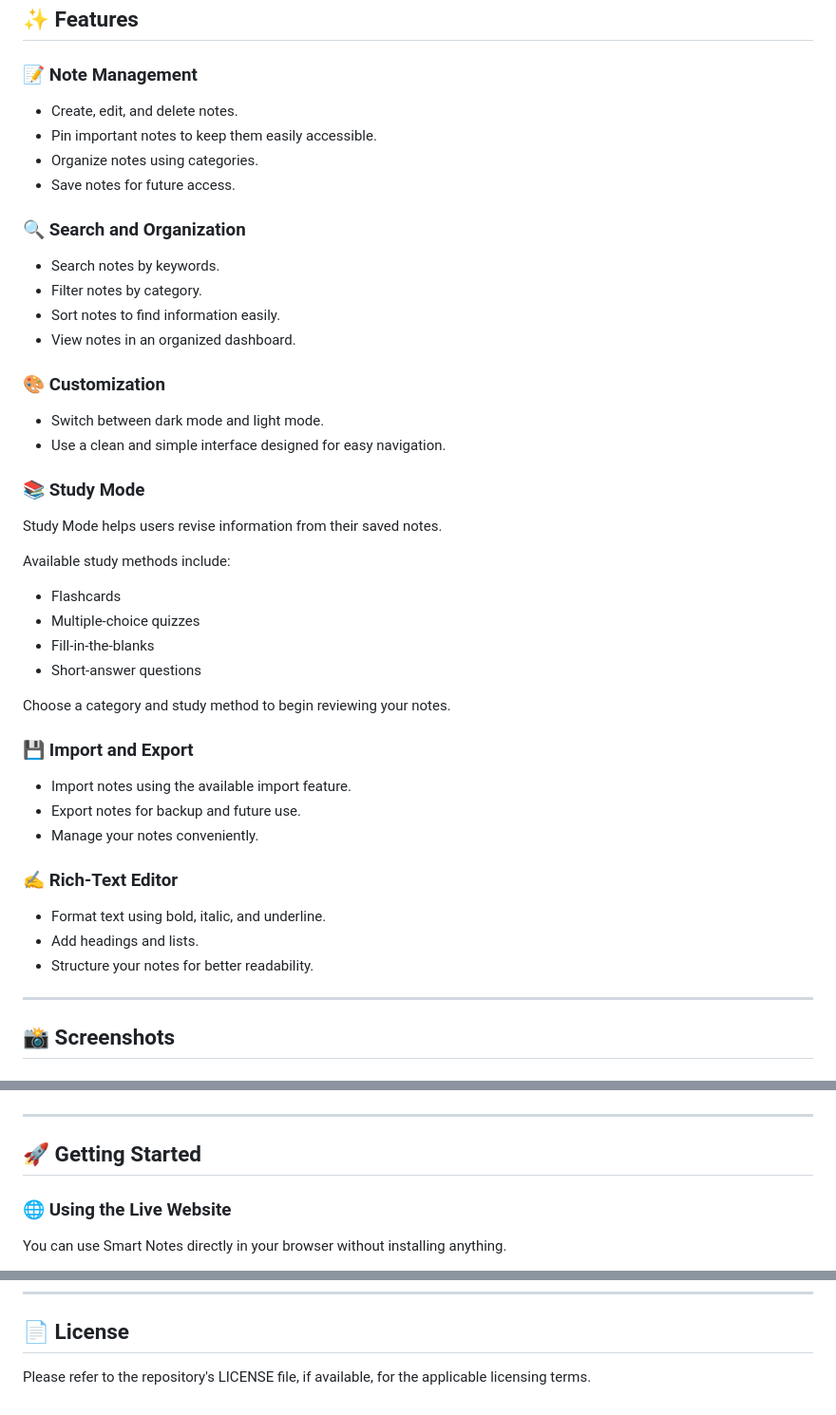
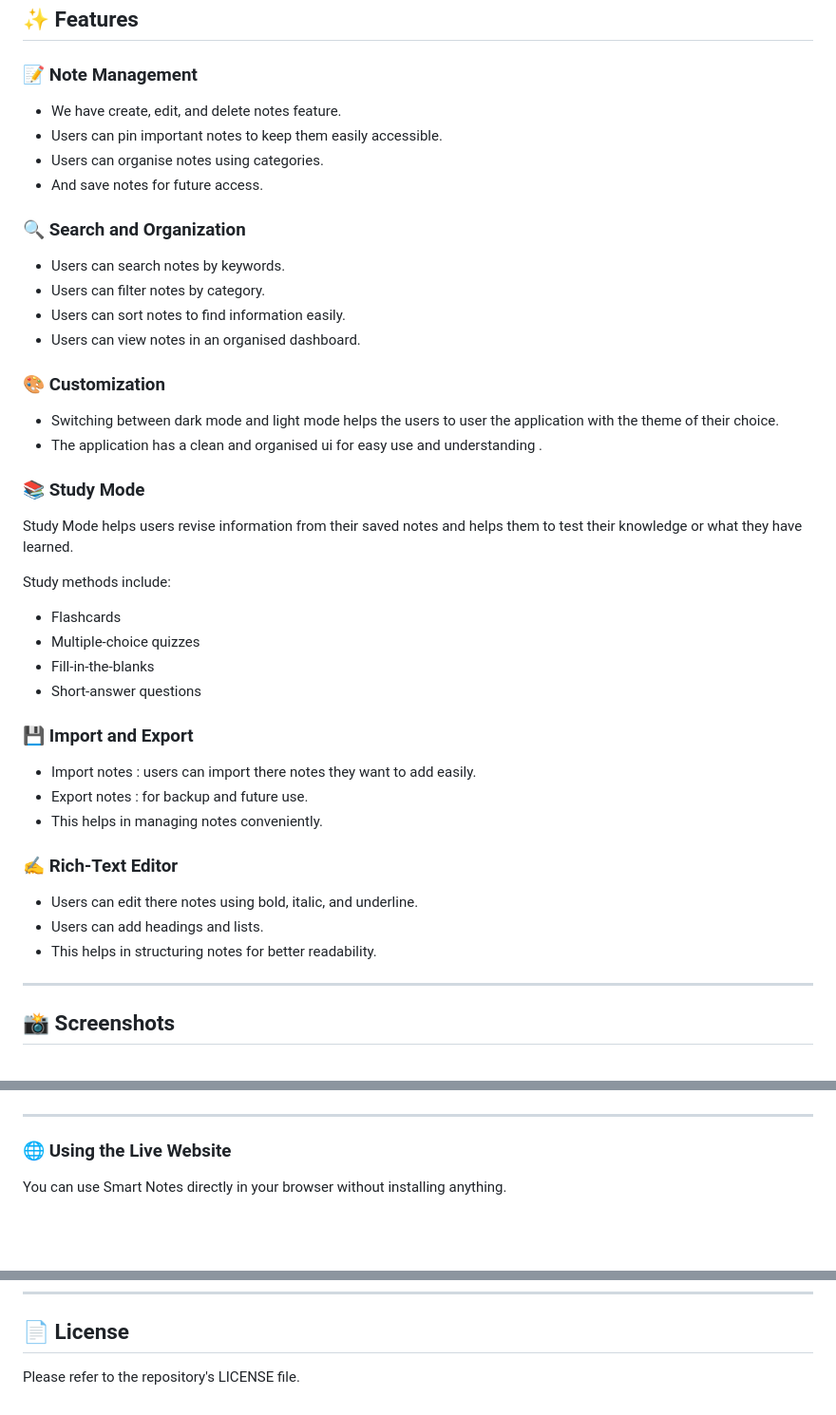
Before and after one commit to WillBettleheim/Smart-Notes, a Markdown page: README.md, 3 parts joined by grey strips. Shown at 95% size. GitHub-like rendering; blank space fills up the shorter version.

```diff
--- a/README.md
+++ b/README.md
@@ -10,41 +10,39 @@ Smart Notes is a web-based note-taking application designed to help users create
 ## ✨ Features
 
 ### 📝 Note Management
-- Create, edit, and delete notes.
-- Pin important notes to keep them easily accessible.
-- Organize notes using categories.
-- Save notes for future access.
+- We have create, edit, and delete notes feature.
+- Users can pin important notes to keep them easily accessible.
+- Users can organise notes using categories.
+- And save notes for future access.
 
 ### 🔍 Search and Organization
-- Search notes by keywords.
-- Filter notes by category.
-- Sort notes to find information easily.
-- View notes in an organized dashboard.
+- Users can search notes by keywords.
+- Users can filter notes by category.
+- Users can sort notes to find information easily.
+- Users can view notes in an organised dashboard.
 
 ### 🎨 Customization
-- Switch between dark mode and light mode.
-- Use a clean and simple interface designed for easy navigation.
+- Switching between dark mode and light mode helps the users to user the application with the theme of their choice.
+- The application has a clean and organised ui for easy use and understanding .
 
 ### 📚 Study Mode
-Study Mode helps users revise information from their saved notes.
+Study Mode helps users revise information from their saved notes and helps them to test their knowledge or what they have learned.
 
-Available study methods include:
+Study methods include:
 - Flashcards
 - Multiple-choice quizzes
 - Fill-in-the-blanks
 - Short-answer questions
 
-Choose a category and study method to begin reviewing your notes.
-
 ### 💾 Import and Export
-- Import notes using the available import feature.
-- Export notes for backup and future use.
-- Manage your notes conveniently.
+- Import notes : users can import there notes they want to add easily.
+- Export notes : for backup and future use.
+- This helps in managing notes conveniently.
 
 ### ✍️ Rich-Text Editor
-- Format text using bold, italic, and underline.
-- Add headings and lists.
-- Structure your notes for better readability.
+- Users can edit there notes using bold, italic, and underline.
+- Users can add headings and lists.
+- This helps in structuring notes for better readability.
 
 ---
 
@@ -67,8 +65,6 @@ Choose a category and study method to begin reviewing your notes.
 ![Smart Notes Dashboard Light Mode](./dashboard-light.png)
 
 ---
-
-## 🚀 Getting Started
 
 ### 🌐 Using the Live Website
 
@@ -142,4 +138,4 @@ For additional assistance, open an issue in the GitHub repository.
 
 ## 📄 License
 
-Please refer to the repository's LICENSE file, if available, for the applicable licensing terms.
+Please refer to the repository's LICENSE file.
```
